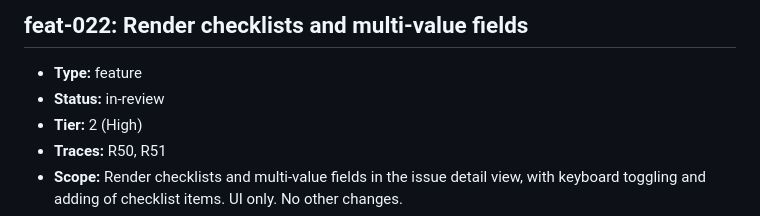
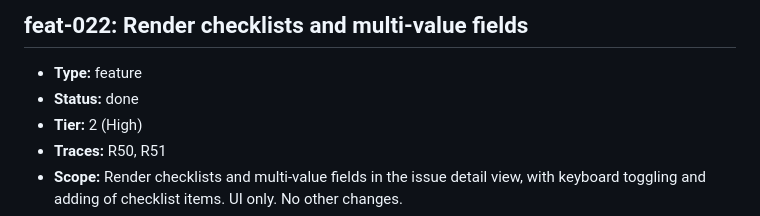
Before and after one commit to ofenton/canon, a Markdown page: specs/increment-plan.md, the part around the change. GitHub-like rendering.

Commit message:
feat-022: mark done at Gate 2
Increment: feat-022

```diff
--- a/specs/increment-plan.md
+++ b/specs/increment-plan.md
@@ -549,7 +549,7 @@ mark this done — that is the whole loop, run once, on the workflow itself._
 ## feat-022: Render checklists and multi-value fields
 
 - **Type:** feature
-- **Status:** in-review
+- **Status:** done
 - **Tier:** 2 (High)
 - **Traces:** R50, R51
 - **Scope:** Render checklists and multi-value fields in the issue detail view, with keyboard toggling and adding of checklist items. UI only. No other changes.
```
